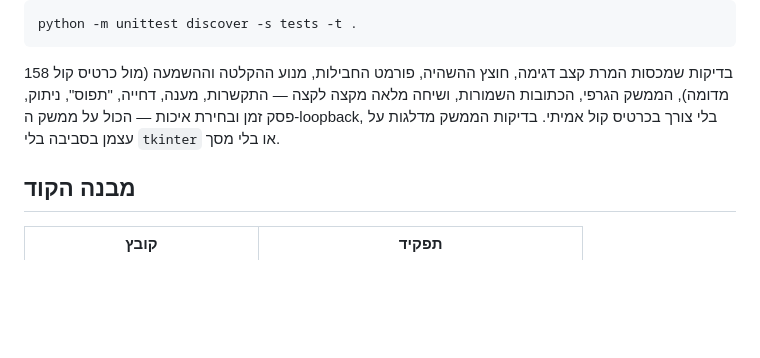
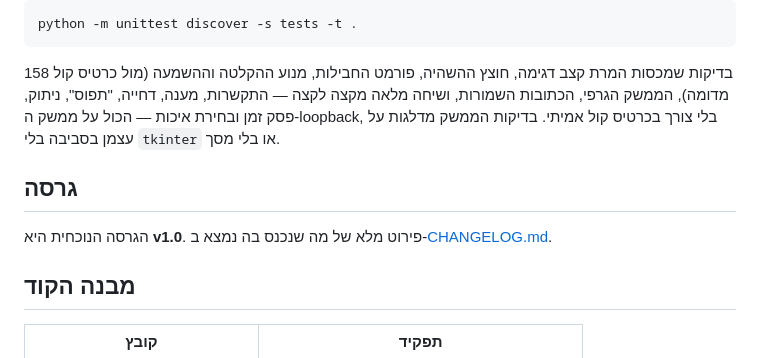
Before and after one commit to oded2741z-glitch/claude, a Markdown page: README.md, the part around the change. GitHub-like rendering; blank space fills up the shorter version.

```diff
--- a/README.md
+++ b/README.md
@@ -305,6 +305,10 @@ python -m unittest discover -s tests -t .
 על ממשק ה-loopback, בלי צורך בכרטיס קול אמיתי. בדיקות הממשק מדלגות על עצמן
 בסביבה בלי `tkinter` או בלי מסך.
 
+## גרסה
+
+הגרסה הנוכחית היא **v1.0**. פירוט מלא של מה שנכנס בה נמצא ב-[CHANGELOG.md](CHANGELOG.md).
+
 ## מבנה הקוד
 
 | קובץ | תפקיד |
```
Also changed, not shown: CHANGELOG.md (added, +82 -0 lines).
